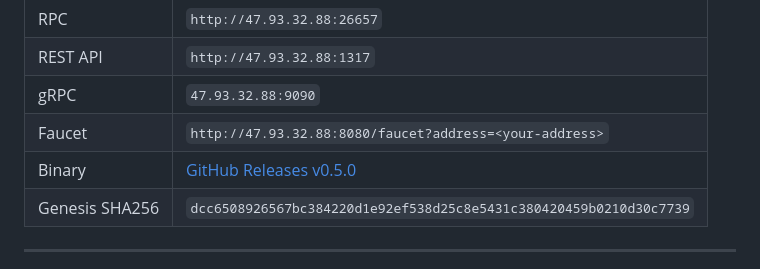
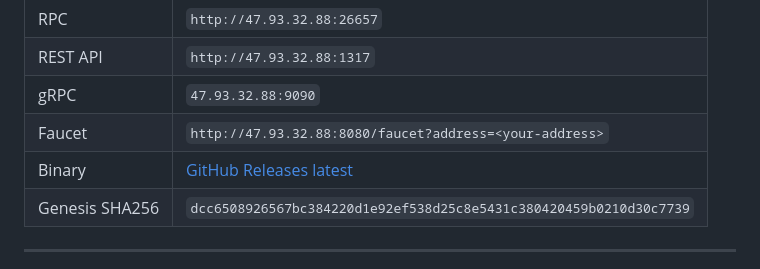
Before and after one commit to Shangri-la-0428/oasyce-chain, a Markdown page: docs/JOIN_TESTNET.md, the part around the change. GitHub-like rendering.

Commit message:
Use latest releases link in join guide

```diff
--- a/docs/JOIN_TESTNET.md
+++ b/docs/JOIN_TESTNET.md
@@ -12,7 +12,7 @@
 | REST API | `http://47.93.32.88:1317` |
 | gRPC | `47.93.32.88:9090` |
 | Faucet | `http://47.93.32.88:8080/faucet?address=<your-address>` |
-| Binary | [GitHub Releases v0.5.0](https://github.com/Shangri-la-0428/oasyce-chain/releases/tag/v0.5.0) |
+| Binary | [GitHub Releases latest](https://github.com/Shangri-la-0428/oasyce-chain/releases/latest) |
 | Genesis SHA256 | `dcc6508926567bc384220d1e92ef538d25c8e5431c380420459b0210d30c7739` |
 
 ---
```
